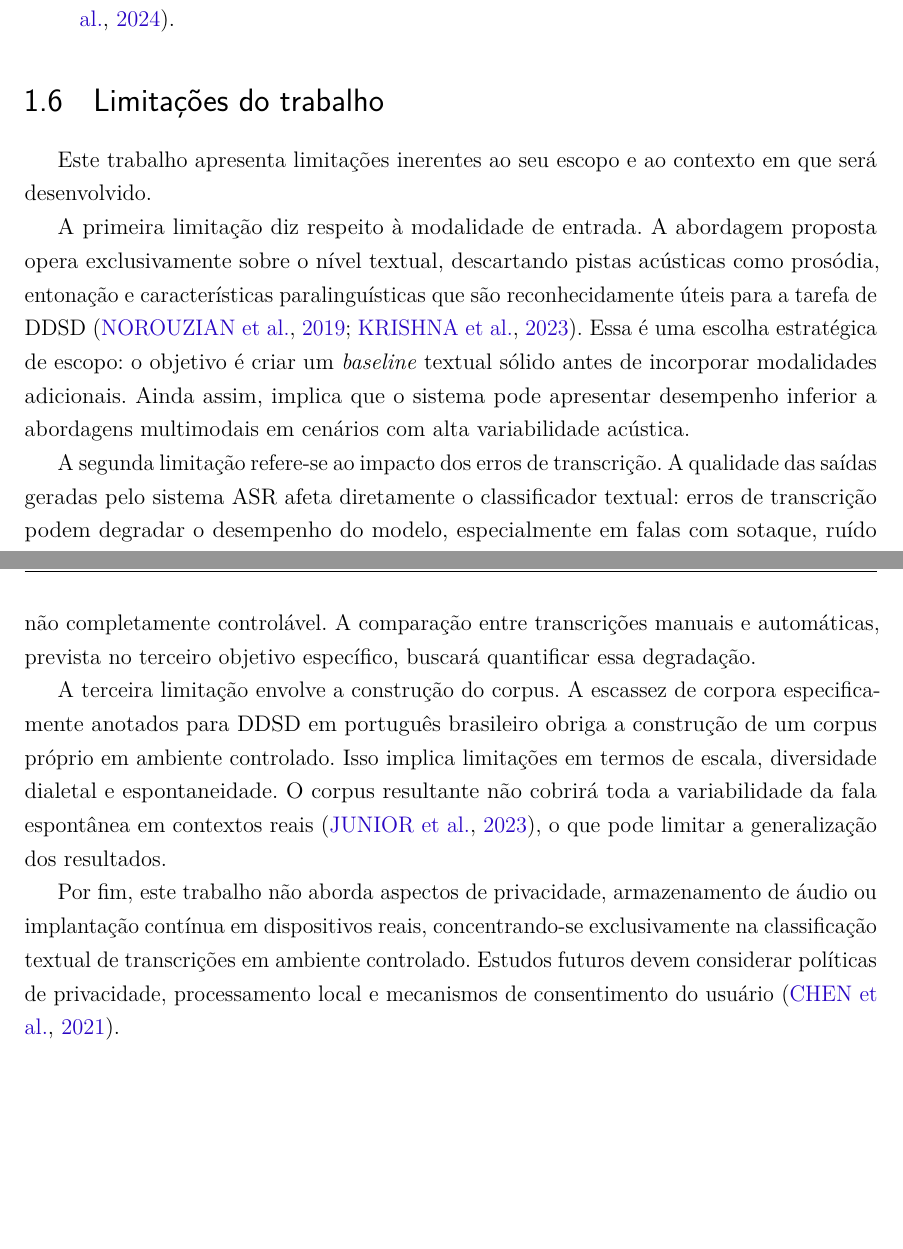
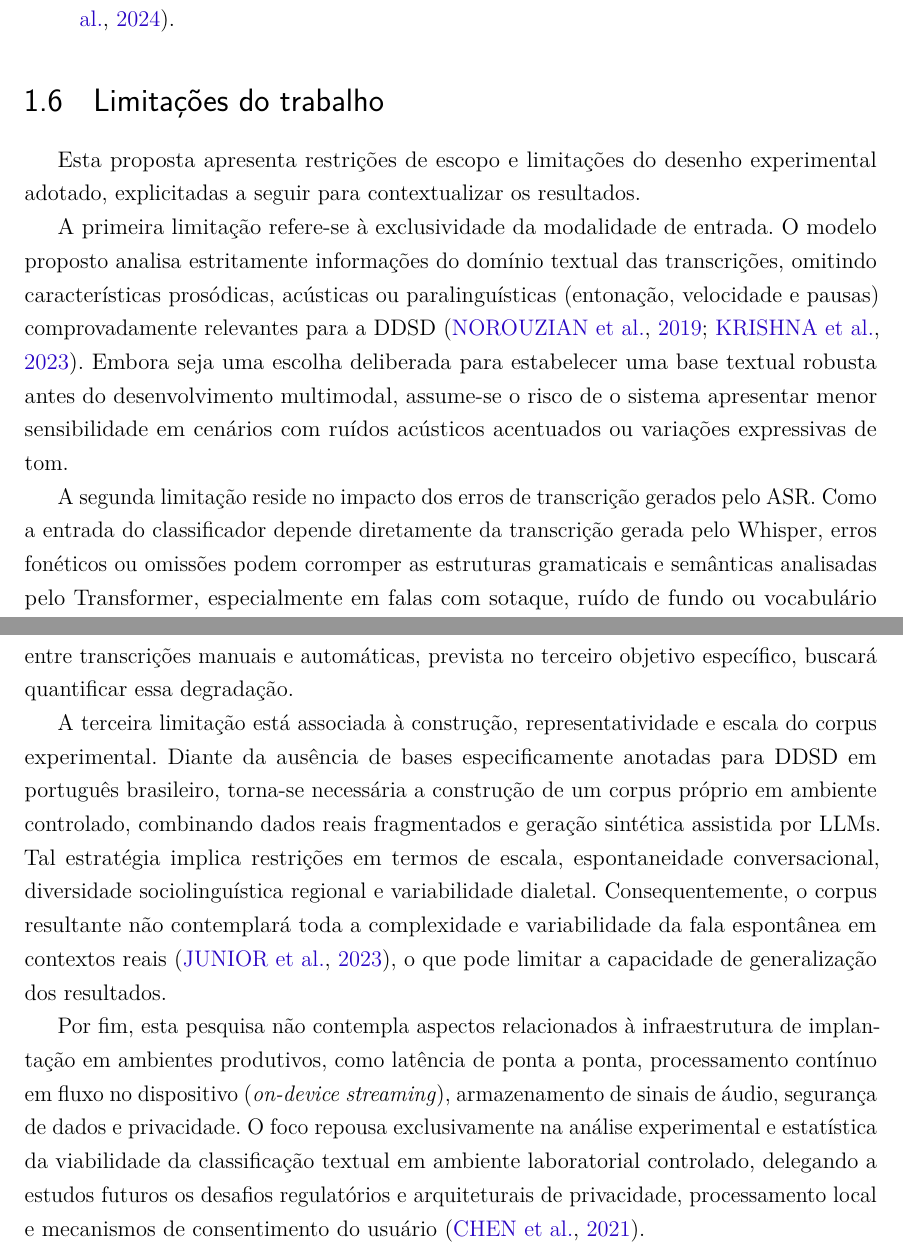
Before and after one commit to PhelipeScript/tcc, a LaTeX thesis (main.tex): two parts of pages 14 and 15 of 62, joined at a grey line, cut so that both start at the same text, the shorter picture padded with empty space. Compiled offline with pdfLaTeX.

Commit message:
limitacoes do trabalho checked Capitulo 1 checked

```diff
--- a/main.tex
+++ b/main.tex
@@ -300,15 +300,15 @@ Para que o objetivo principal seja alcançado, foram definidos os seguintes obje
 \section{Limitações do trabalho}
 \label{sec:limitacoes}
 
-Este trabalho apresenta limitações inerentes ao seu escopo e ao contexto em que será desenvolvido.
-
-A primeira limitação diz respeito à modalidade de entrada. A abordagem proposta opera exclusivamente sobre o nível textual, descartando pistas acústicas como prosódia, entonação e características paralinguísticas que são reconhecidamente úteis para a tarefa de DDSD \cite{Norouzian2019, Krishna2023}. Essa é uma escolha estratégica de escopo: o objetivo é criar um \textit{baseline} textual sólido antes de incorporar modalidades adicionais. Ainda assim, implica que o sistema pode apresentar desempenho inferior a abordagens multimodais em cenários com alta variabilidade acústica.
-
-A segunda limitação refere-se ao impacto dos erros de transcrição. A qualidade das saídas geradas pelo sistema ASR afeta diretamente o classificador textual: erros de transcrição podem degradar o desempenho do modelo, especialmente em falas com sotaque, ruído de fundo ou vocabulário incomum \cite{Bevilacqua2024}. O impacto desses erros será analisado como parte dos experimentos, mas representa uma fonte de variabilidade não completamente controlável. A comparação entre transcrições manuais e automáticas, prevista no terceiro objetivo específico, buscará quantificar essa degradação.
-
-A terceira limitação envolve a construção do corpus. A escassez de corpora especificamente anotados para DDSD em português brasileiro obriga a construção de um corpus próprio em ambiente controlado. Isso implica limitações em termos de escala, diversidade dialetal e espontaneidade. O corpus resultante não cobrirá toda a variabilidade da fala espontânea em contextos reais \cite{CORAA2023}, o que pode limitar a generalização dos resultados.
-
-Por fim, este trabalho não aborda aspectos de privacidade, armazenamento de áudio ou implantação contínua em dispositivos reais, concentrando-se exclusivamente na classificação textual de transcrições em ambiente controlado. Estudos futuros devem considerar políticas de privacidade, processamento local e mecanismos de consentimento do usuário \cite{Chen2021}.
+Esta proposta apresenta restrições de escopo e limitações do desenho experimental adotado, explicitadas a seguir para contextualizar os resultados.
+
+A primeira limitação refere-se à exclusividade da modalidade de entrada. O modelo proposto analisa estritamente informações do domínio textual das transcrições, omitindo características prosódicas, acústicas ou paralinguísticas (entonação, velocidade e pausas) comprovadamente relevantes para a DDSD \cite{Norouzian2019, Krishna2023}. Embora seja uma escolha deliberada para estabelecer uma base textual robusta antes do desenvolvimento multimodal, assume-se o risco de o sistema apresentar menor sensibilidade em cenários com ruídos acústicos acentuados ou variações expressivas de tom.
+
+A segunda limitação reside no impacto dos erros de transcrição gerados pelo ASR. Como a entrada do classificador depende diretamente da transcrição gerada pelo Whisper, erros fonéticos ou omissões podem corromper as estruturas gramaticais e semânticas analisadas pelo Transformer, especialmente em falas com sotaque, ruído de fundo ou vocabulário incomum \cite{Belivacqua2024}. O impacto desses erros será analisado como parte dos experimentos, mas representa uma fonte de variabilidade não completamente controlável. A comparação entre transcrições manuais e automáticas, prevista no terceiro objetivo específico, buscará quantificar essa degradação.
+
+A terceira limitação está associada à construção, representatividade e escala do corpus experimental. Diante da ausência de bases especificamente anotadas para DDSD em português brasileiro, torna-se necessária a construção de um corpus próprio em ambiente controlado, combinando dados reais fragmentados e geração sintética assistida por LLMs. Tal estratégia implica restrições em termos de escala, espontaneidade conversacional, diversidade sociolinguística regional e variabilidade dialetal. Consequentemente, o corpus resultante não contemplará toda a complexidade e variabilidade da fala espontânea em contextos reais \cite{CORAA2023}, o que pode limitar a capacidade de generalização dos resultados.
+
+Por fim, esta pesquisa não contempla aspectos relacionados à infraestrutura de implantação em ambientes produtivos, como latência de ponta a ponta, processamento contínuo em fluxo no dispositivo (\textit{on-device streaming}), armazenamento de sinais de áudio, segurança de dados e privacidade. O foco repousa exclusivamente na análise experimental e estatística da viabilidade da classificação textual em ambiente laboratorial controlado, delegando a estudos futuros os desafios regulatórios e arquiteturais de privacidade, processamento local e mecanismos de consentimento do usuário \cite{Chen2021}.
 
 % ===============================================================
 % CAPÍTULO 2 - REVISÃO BIBLIOGRÁFICA
```
Also changed, not shown: main.pdf.
